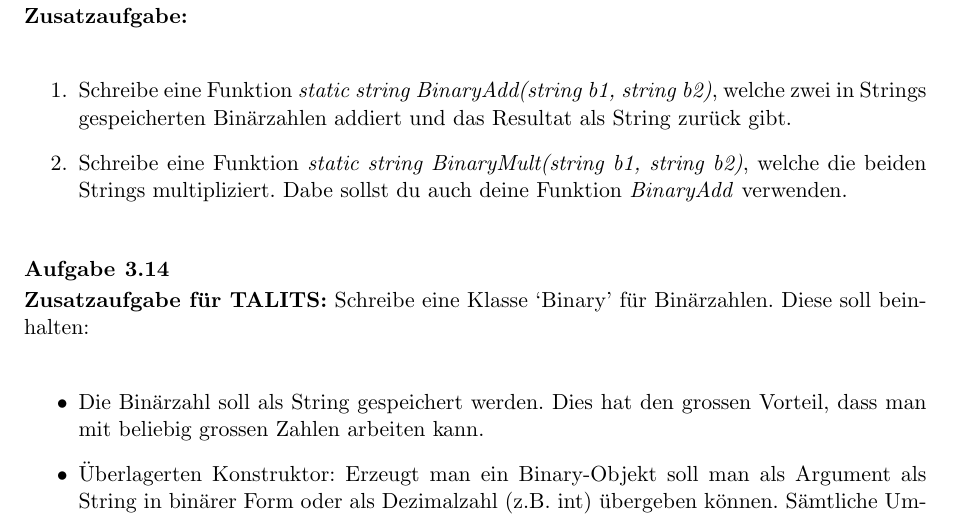
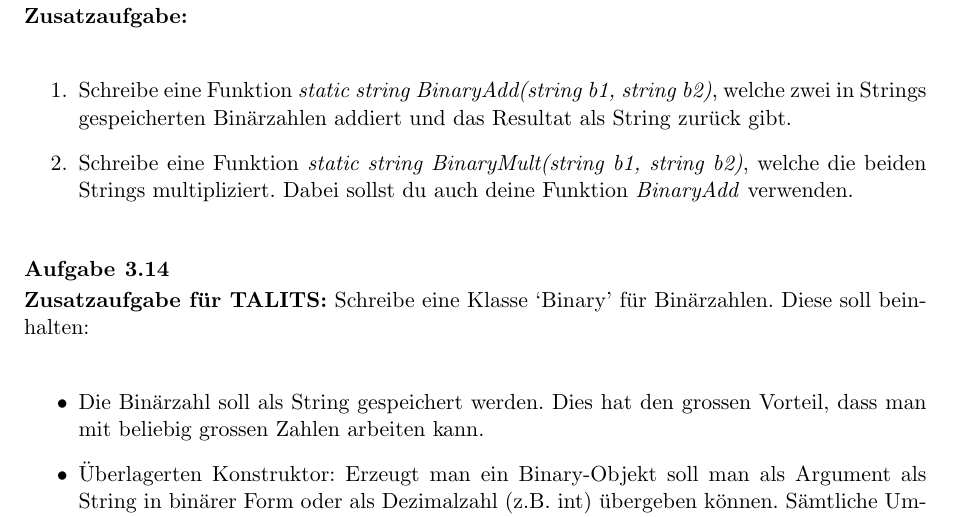
Before and after one commit to tkilla77/ksr_gfif_hardware, a LaTeX document (2020_21_gfif_zahlensysteme.tex): part of page 18 of 34, cut so that both start at the same text. Compiled offline with pdfLaTeX.

Commit message:
schreibfehler

```diff
--- a/2020_21_gfif_zahlensysteme.tex
+++ b/2020_21_gfif_zahlensysteme.tex
@@ -929,7 +929,7 @@ Das Bit ganz links entscheidet hier also darüber, ob die Zahl positiv oder nega
 	\textbf{Zusatzaufgabe:}
 	\begin{enumerate}
 		\item Schreibe eine Funktion \textit{static string BinaryAdd(string b1, string b2)}, welche zwei in Strings gespeicherten Binärzahlen addiert und das Resultat als String zurück gibt.
-		\item Schreibe eine Funktion \textit{static string BinaryMult(string b1, string b2)}, welche die beiden Strings multipliziert. Dabe sollst du auch deine Funktion \textit{BinaryAdd} verwenden.
+		\item Schreibe eine Funktion \textit{static string BinaryMult(string b1, string b2)}, welche die beiden Strings multipliziert. Dabei sollst du auch deine Funktion \textit{BinaryAdd} verwenden.
 	\end{enumerate}
 \end{question}
 \begin{solution}
```
